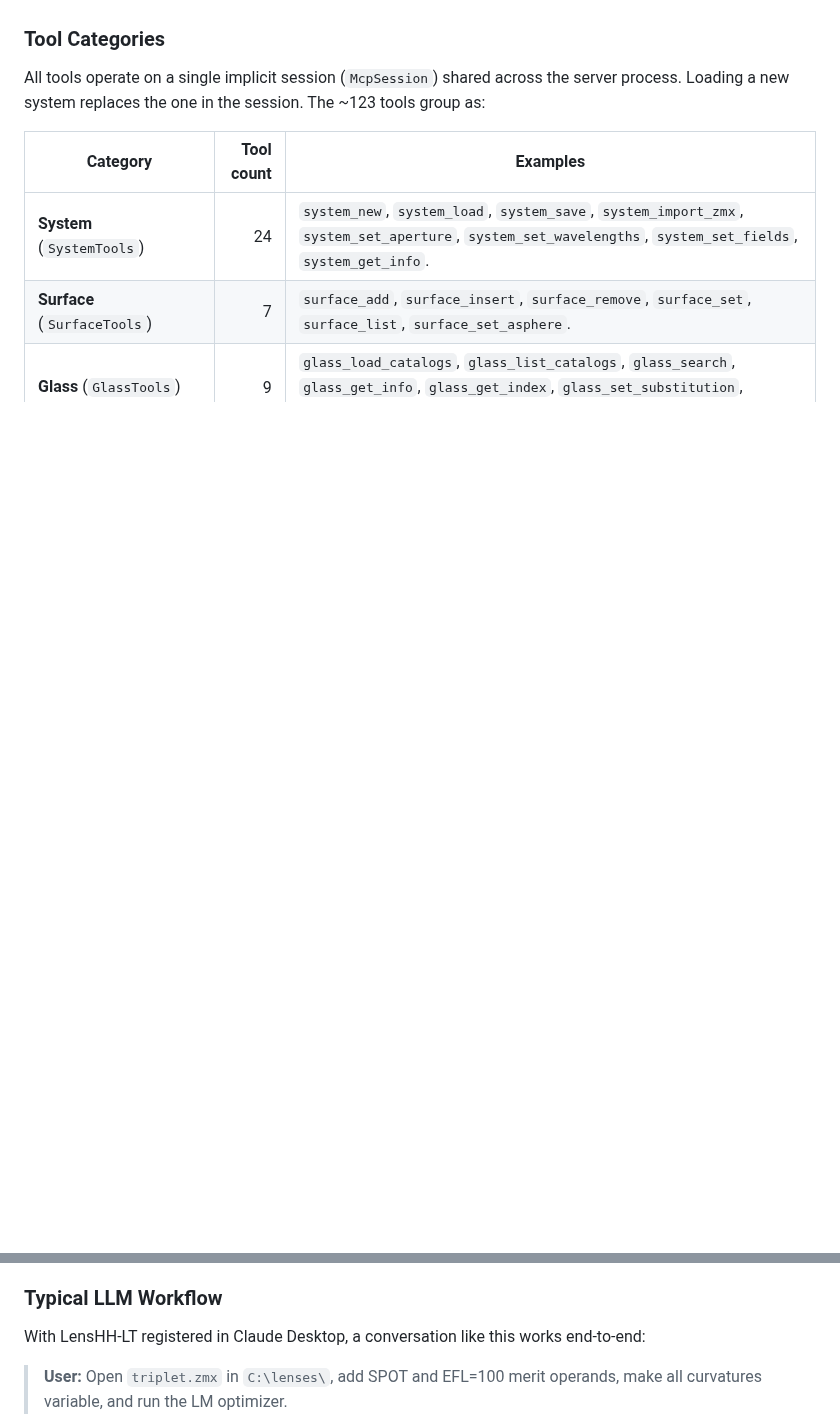
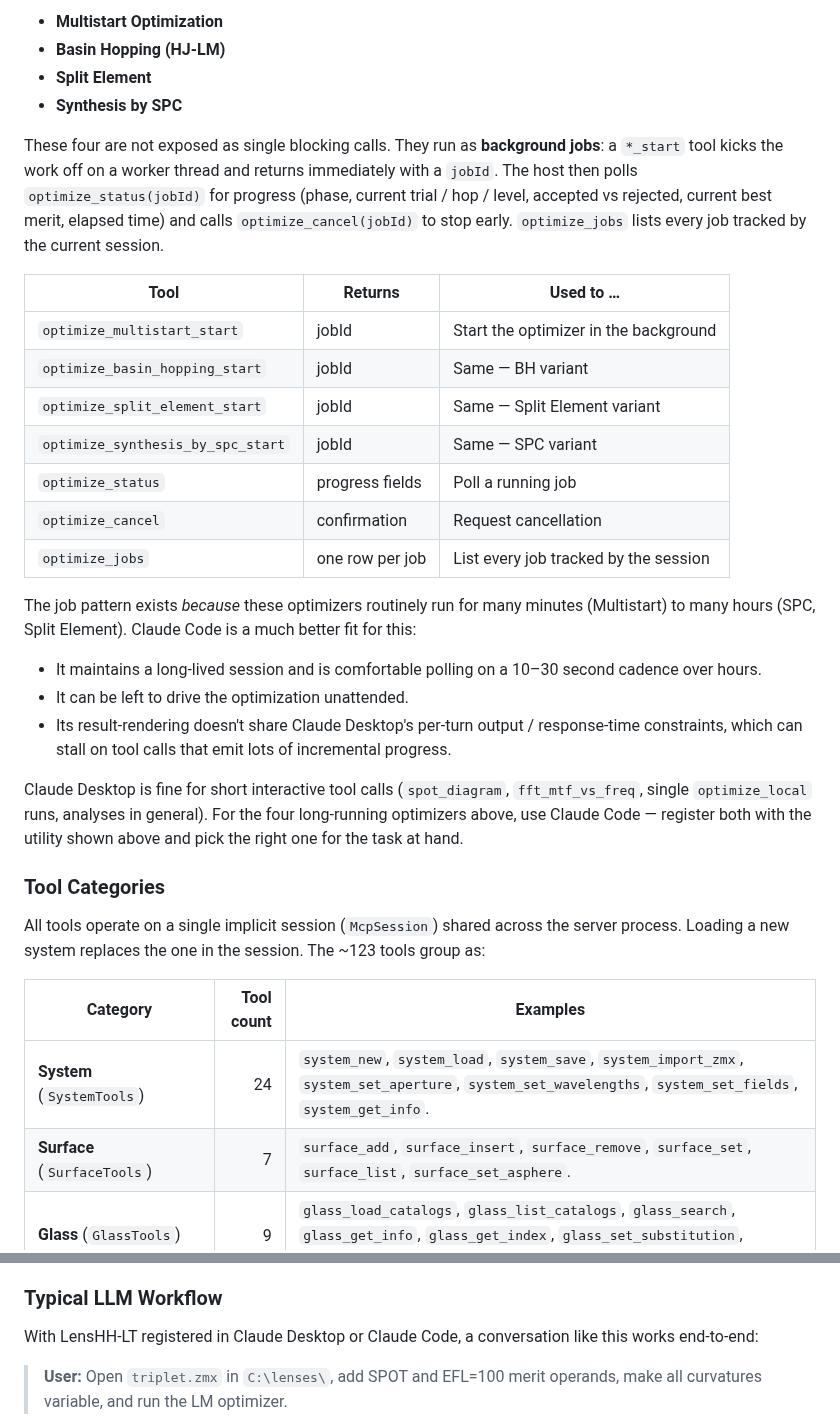
Before and after one commit to SynapseOptics/LensHH-LT, a Markdown page: docs/api-cli-mcp.md, 2 parts joined by grey strips. Rendered like a GitHub page; blank space fills up the shorter version.

```diff
--- a/docs/api-cli-mcp.md
+++ b/docs/api-cli-mcp.md
@@ -210,3 +238,42 @@ Other MCP-aware hosts (Cursor, custom clients) use the same exe/args.
+- **Multistart Optimization**
+- **Basin Hopping (HJ-LM)**
+- **Split Element**
+- **Synthesis by SPC**
+
+These four are not exposed as single blocking calls. They run as
+**background jobs**: a `*_start` tool kicks the work off on a worker
+thread and returns immediately with a `jobId`. The host then polls
+`optimize_status(jobId)` for progress (phase, current trial / hop /
+level, accepted vs rejected, current best merit, elapsed time) and
+calls `optimize_cancel(jobId)` to stop early. `optimize_jobs` lists
+every job tracked by the current session.
+
+| Tool | Returns | Used to … |
+|---|---|---|
+| `optimize_multistart_start` | jobId | Start the optimizer in the background |
+| `optimize_basin_hopping_start` | jobId | Same — BH variant |
+| `optimize_split_element_start` | jobId | Same — Split Element variant |
+| `optimize_synthesis_by_spc_start` | jobId | Same — SPC variant |
+| `optimize_status` | progress fields | Poll a running job |
+| `optimize_cancel` | confirmation | Request cancellation |
+| `optimize_jobs` | one row per job | List every job tracked by the session |
+
+The job pattern exists *because* these optimizers routinely run for
+many minutes (Multistart) to many hours (SPC, Split Element). Claude
+Code is a much better fit for this:
+
+- It maintains a long-lived session and is comfortable polling on a
+  10–30 second cadence over hours.
+- It can be left to drive the optimization unattended.
+- Its result-rendering doesn't share Claude Desktop's per-turn output
+  / response-time constraints, which can stall on tool calls that
+  emit lots of incremental progress.
+
+Claude Desktop is fine for short interactive tool calls
+(`spot_diagram`, `fft_mtf_vs_freq`, single `optimize_local` runs,
+analyses in general). For the four long-running optimizers above,
+use Claude Code — register both with the utility shown above and
+pick the right one for the task at hand.
 
 ### Tool Categories
 
@@ -234,8 +301,8 @@ those descriptions verbatim.
 
 ### Typical LLM Workflow
 
-With LensHH-LT registered in Claude Desktop, a conversation like this
-works end-to-end:
+With LensHH-LT registered in Claude Desktop or Claude Code, a
+conversation like this works end-to-end:
 
 > **User:** Open `triplet.zmx` in `C:\lenses\`, add SPOT and EFL=100
 > merit operands, make all curvatures variable, and run the LM
```
Also changed, not shown: other parts of docs/api-cli-mcp.md (+34 -6 lines), docs/analyses.md (+39 -0 lines), docs/images/ConfigureClaudeMcp.png (added), docs/images/CookeTripletAnalyses/LongitudinalAberration.png (added), 8 other files.
